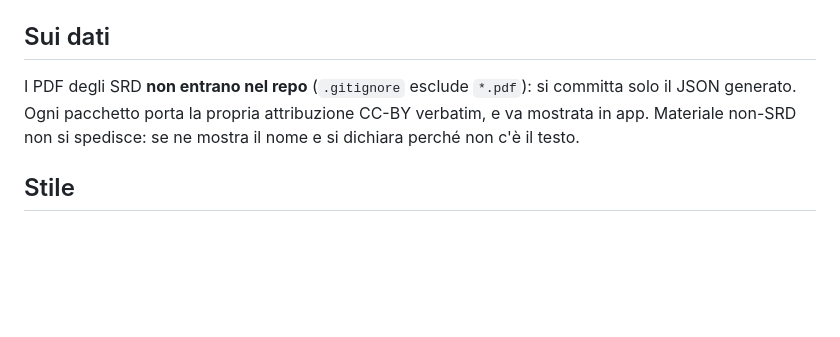
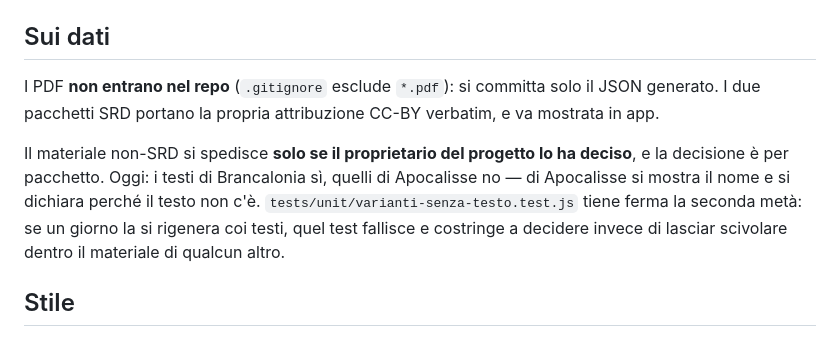
Before and after one commit to Brainstorm-Club/dnd-companion, a Markdown page: CLAUDE.md, the part around the change. GitHub-like rendering; blank space fills up the shorter version.

```diff
--- a/CLAUDE.md
+++ b/CLAUDE.md
@@ -57,9 +57,14 @@ npm run serve      # server statico su :4173
 
 ## Sui dati
 
-I PDF degli SRD **non entrano nel repo** (`.gitignore` esclude `*.pdf`): si committa solo il JSON generato.
-Ogni pacchetto porta la propria attribuzione CC-BY verbatim, e va mostrata in app. Materiale non-SRD non si
-spedisce: se ne mostra il nome e si dichiara perché non c'è il testo.
+I PDF **non entrano nel repo** (`.gitignore` esclude `*.pdf`): si committa solo il JSON generato.
+I due pacchetti SRD portano la propria attribuzione CC-BY verbatim, e va mostrata in app.
+
+Il materiale non-SRD si spedisce **solo se il proprietario del progetto lo ha deciso**, e la decisione è per
+pacchetto. Oggi: i testi di Brancalonia sì, quelli di Apocalisse no — di Apocalisse si mostra il nome e si
+dichiara perché il testo non c'è. `tests/unit/varianti-senza-testo.test.js` tiene ferma la seconda metà: se
+un giorno la si rigenera coi testi, quel test fallisce e costringe a decidere invece di lasciar scivolare
+dentro il materiale di qualcun altro.
 
 ## Stile
 
```
Also changed, not shown: PIANO.md (+6 -3 lines).
